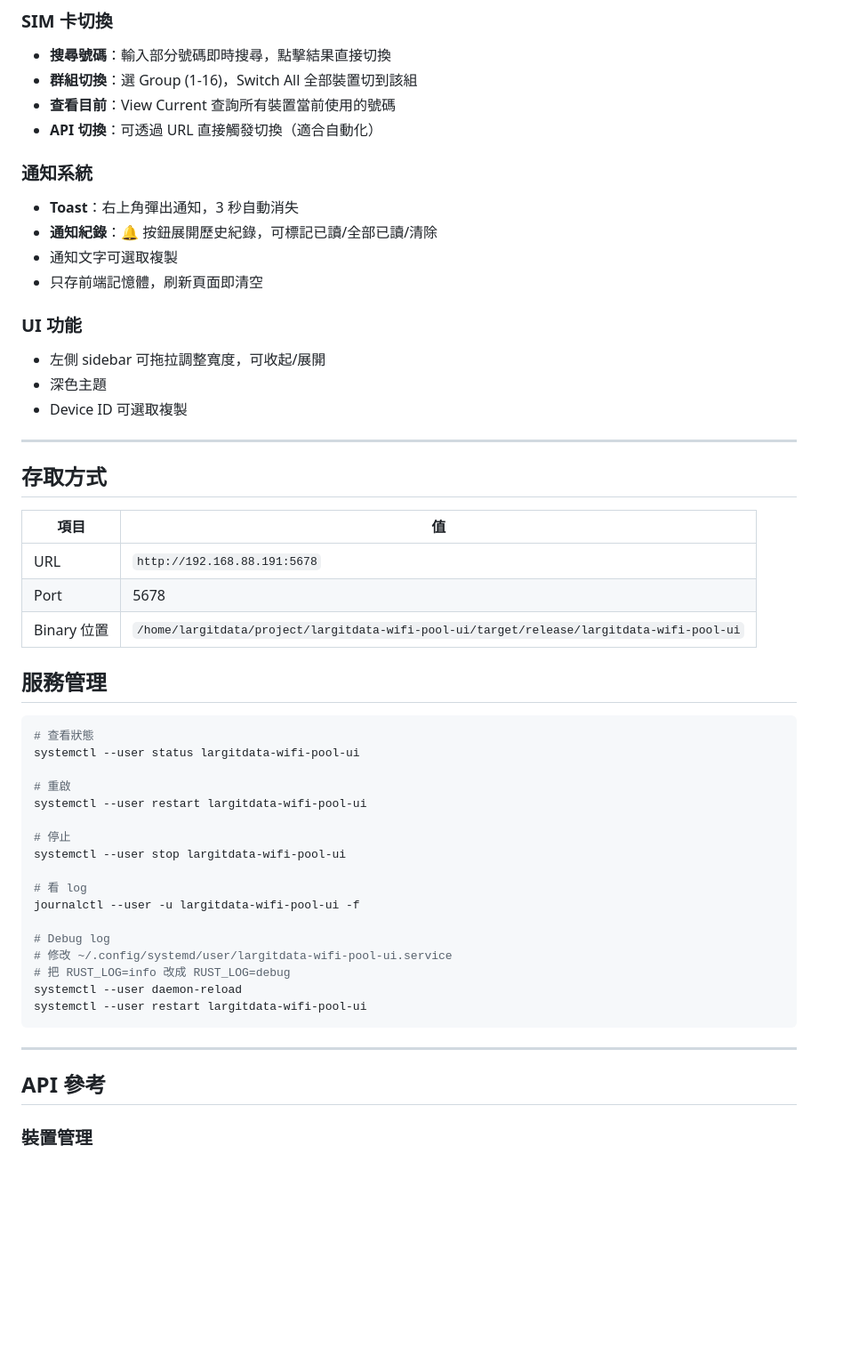
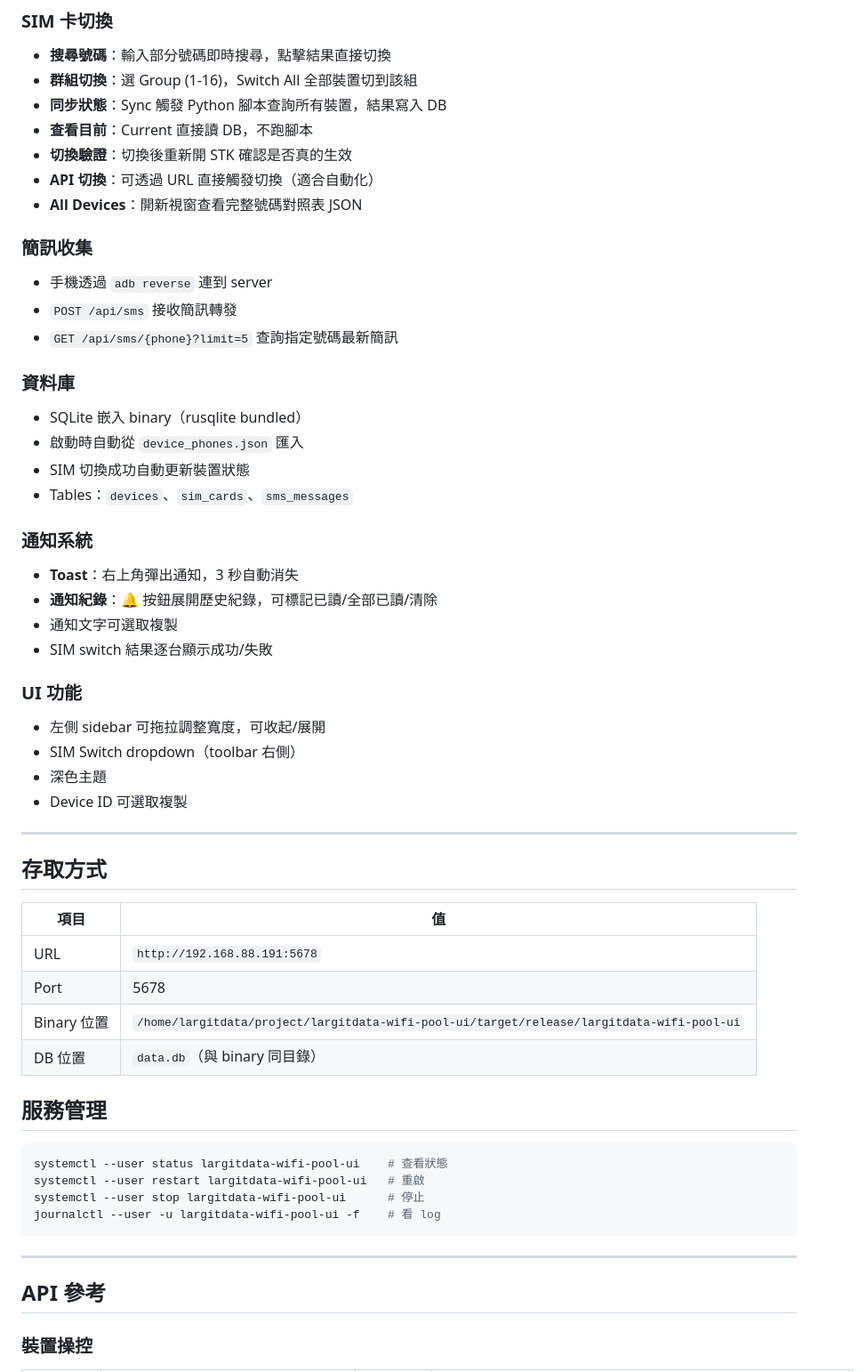
Before and after one commit to Joe0120/largitdata-wifi-pool-ui, a Markdown page: README.md, the part around one of its changes. Shown at 89% size. Rendered like a GitHub page; blank space fills up the shorter version.

````diff
--- a/README.md
+++ b/README.md
@@ -21,17 +22,32 @@
 ### SIM 卡切換
 - **搜尋號碼**：輸入部分號碼即時搜尋，點擊結果直接切換
 - **群組切換**：選 Group (1-16)，Switch All 全部裝置切到該組
-- **查看目前**：View Current 查詢所有裝置當前使用的號碼
+- **同步狀態**：Sync 觸發 Python 腳本查詢所有裝置，結果寫入 DB
+- **查看目前**：Current 直接讀 DB，不跑腳本
+- **切換驗證**：切換後重新開 STK 確認是否真的生效
 - **API 切換**：可透過 URL 直接觸發切換（適合自動化）
+- **All Devices**：開新視窗查看完整號碼對照表 JSON
+
+### 簡訊收集
+- 手機透過 `adb reverse` 連到 server
+- `POST /api/sms` 接收簡訊轉發
+- `GET /api/sms/{phone}?limit=5` 查詢指定號碼最新簡訊
+
+### 資料庫
+- SQLite 嵌入 binary（rusqlite bundled）
+- 啟動時自動從 `device_phones.json` 匯入
+- SIM 切換成功自動更新裝置狀態
+- Tables：`devices`、`sim_cards`、`sms_messages`
 
 ### 通知系統
 - **Toast**：右上角彈出通知，3 秒自動消失
 - **通知紀錄**：🔔 按鈕展開歷史紀錄，可標記已讀/全部已讀/清除
 - 通知文字可選取複製
-- 只存前端記憶體，刷新頁面即清空
+- SIM switch 結果逐台顯示成功/失敗
 
 ### UI 功能
 - 左側 sidebar 可拖拉調整寬度，可收起/展開
+- SIM Switch dropdown（toolbar 右側）
 - 深色主題
 - Device ID 可選取複製
 
@@ -44,32 +60,20 @@
 | URL | `http://192.168.88.191:5678` |
 | Port | 5678 |
 | Binary 位置 | `/home/largitdata/project/largitdata-wifi-pool-ui/target/release/largitdata-wifi-pool-ui` |
+| DB 位置 | `data.db`（與 binary 同目錄） |
 
 ## 服務管理
 
 ```bash
-# 查看狀態
-systemctl --user status largitdata-wifi-pool-ui
-
-# 重啟
-systemctl --user restart largitdata-wifi-pool-ui
-
-# 停止
-systemctl --user stop largitdata-wifi-pool-ui
-
-# 看 log
-journalctl --user -u largitdata-wifi-pool-ui -f
-
-# Debug log
-# 修改 ~/.config/systemd/user/largitdata-wifi-pool-ui.service
-# 把 RUST_LOG=info 改成 RUST_LOG=debug
-systemctl --user daemon-reload
-systemctl --user restart largitdata-wifi-pool-ui
+systemctl --user status largitdata-wifi-pool-ui    # 查看狀態
+systemctl --user restart largitdata-wifi-pool-ui   # 重啟
+systemctl --user stop largitdata-wifi-pool-ui      # 停止
+journalctl --user -u largitdata-wifi-pool-ui -f    # 看 log
 ```
 
 ---
 
 ## API 參考
 
-### 裝置管理
+### 裝置操控
 
````
Also changed, not shown: other parts of README.md (+42 -161 lines), CLAUDE.md (+126 -102 lines).
